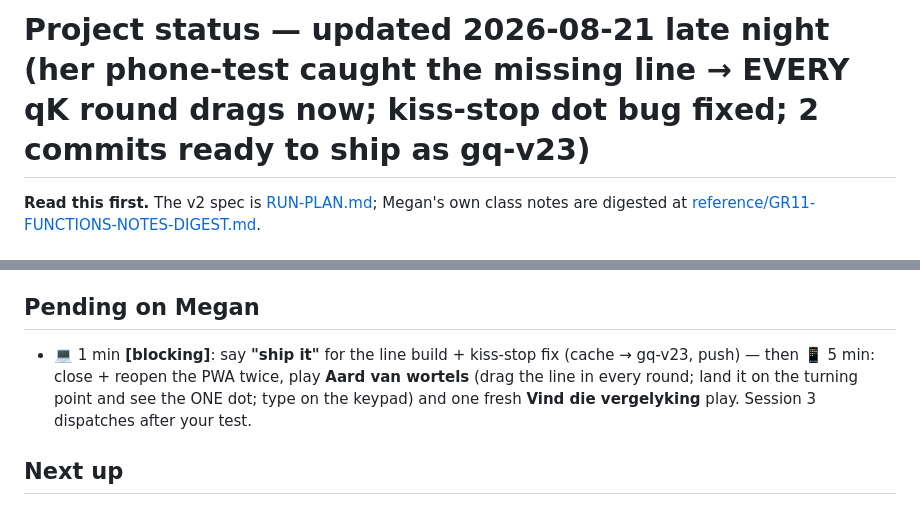
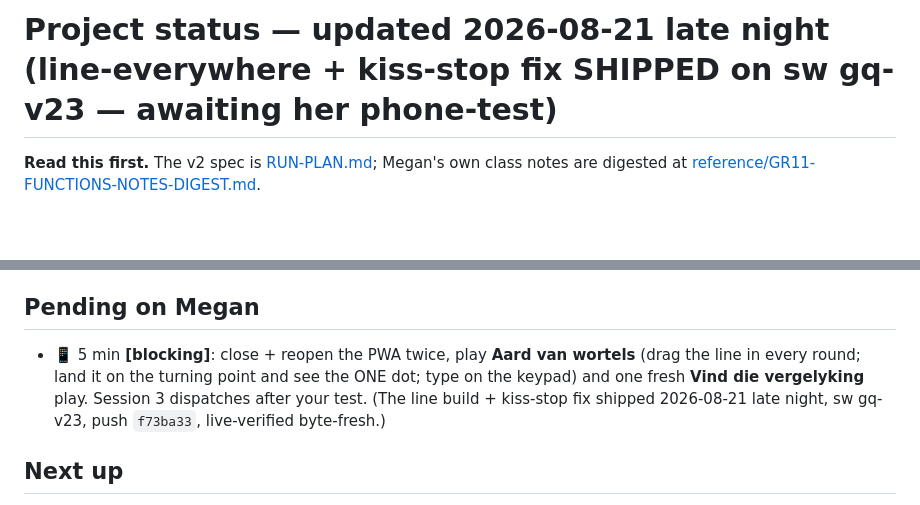
Before and after one commit to megzieberr/graph-quest, a Markdown page: PROJECT-STATUS.md, 2 parts joined by grey strips. GitHub-like rendering; blank space fills up the shorter version.

Commit message:
Status: gq-v23 shipped and live-verified; her phone-test is the gate
Co-Authored-By: Claude Fable 5 <noreply@anthropic.com>

```diff
--- a/PROJECT-STATUS.md
+++ b/PROJECT-STATUS.md
@@ -1,4 +1,4 @@
-# Project status — updated 2026-08-21 late night (her phone-test caught the missing line → EVERY qK round drags now; kiss-stop dot bug fixed; 2 commits ready to ship as gq-v23)
+# Project status — updated 2026-08-21 late night (line-everywhere + kiss-stop fix SHIPPED on sw gq-v23 — awaiting her phone-test)
 
 **Read this first.** The v2 spec is [RUN-PLAN.md](RUN-PLAN.md); Megan's own class notes
 are digested at [reference/GR11-FUNCTIONS-NOTES-DIGEST.md](reference/GR11-FUNCTIONS-NOTES-DIGEST.md).
@@ -493,11 +493,12 @@ are digested at [reference/GR11-FUNCTIONS-NOTES-DIGEST.md](reference/GR11-FUNCTI
 
 ## Pending on Megan
 
-- 💻 1 min **[blocking]**: say **"ship it"** for the line build + kiss-stop
-  fix (cache → gq-v23, push) — then 📱 5 min: close + reopen the PWA twice,
-  play **Aard van wortels** (drag the line in every round; land it on the
+- 📱 5 min **[blocking]**: close + reopen the PWA twice, play
+  **Aard van wortels** (drag the line in every round; land it on the
   turning point and see the ONE dot; type on the keypad) and one fresh
   **Vind die vergelyking** play. Session 3 dispatches after your test.
+  (The line build + kiss-stop fix shipped 2026-08-21 late night, sw gq-v23,
+  push `f73ba33`, live-verified byte-fresh.)
 
 ## Next up
 
```
